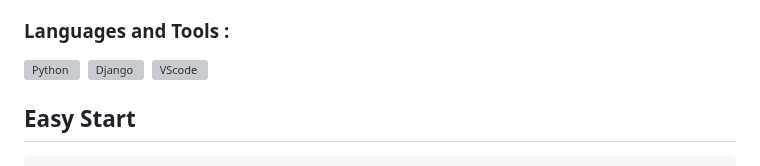
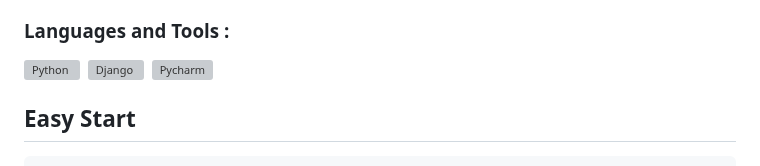
Before and after one commit to hryhoriistruk/CarsProject, a Markdown page: README.md, the part around the change. Drawn GitHub-style; grey boxes are pictures that could not be loaded.

```diff
--- a/README.md
+++ b/README.md
@@ -64,7 +64,7 @@
 <div>
   <img src="https://github.com/devicons/devicon/blob/master/icons/python/python-original-wordmark.svg" title="Python" alt="Python" width="60" height="60"/>&nbsp;
   <img src="https://github.com/devicons/devicon/blob/master/icons/django/django-plain-wordmark.svg" title="Django" alt="Django " width="60" height="60"/>&nbsp;
-<img src="https://github.com/devicons/devicon/blob/master/icons/vscode/vscode-original.svg" title="VScode" alt="VScode" width="60" height="60"/>&nbsp;
+ <img src="https://github.com/devicons/devicon/blob/master/icons/pycharm/pycharm-original.svg" title="Pycharm" alt="Pycharm" width="60" height="60"/>&nbsp;
 </div>
 
 ## Easy Start
```
